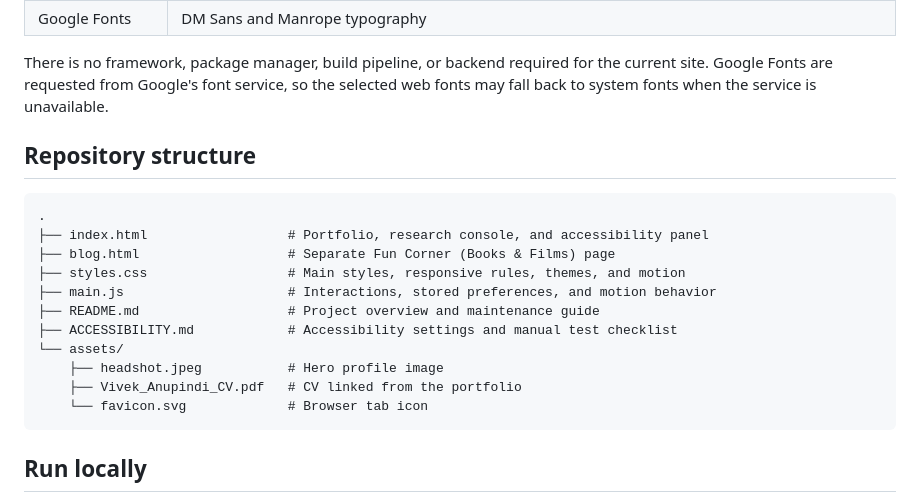
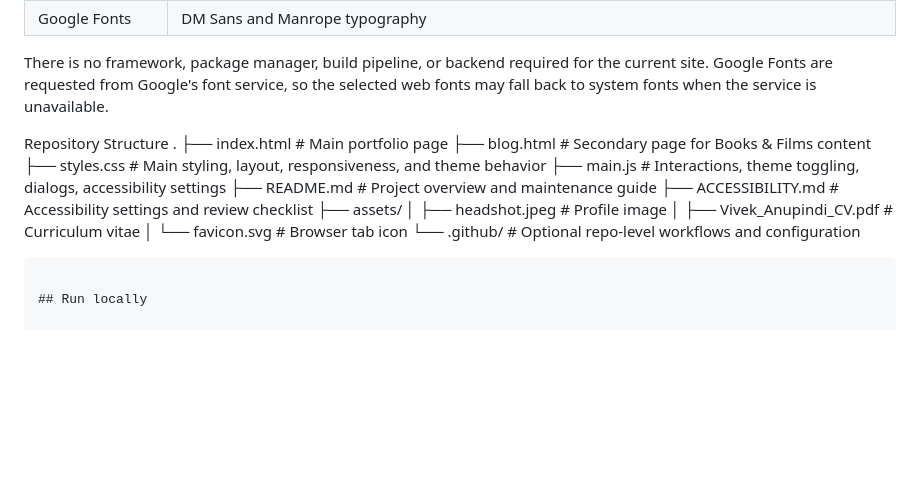
Before and after one commit to vivekanupindi/vivekanupindi.github.io, a Markdown page: README.md, the part around the change. Drawn GitHub-style; blank space fills up the shorter version.

Commit message:
Revise repository structure in README.md
Updated repository structure section with clearer descriptions and added .github directory.

````diff
--- a/README.md
+++ b/README.md
@@ -94,20 +94,19 @@ Some entries describe ongoing or exploratory work rather than validated clinical
 
 There is no framework, package manager, build pipeline, or backend required for the current site. Google Fonts are requested from Google's font service, so the selected web fonts may fall back to system fonts when the service is unavailable.
 
-## Repository structure
-
-```text
+Repository Structure
 .
-├── index.html                  # Portfolio, research console, and accessibility panel
-├── blog.html                   # Separate Fun Corner (Books & Films) page
-├── styles.css                  # Main styles, responsive rules, themes, and motion
-├── main.js                     # Interactions, stored preferences, and motion behavior
-├── README.md                   # Project overview and maintenance guide
-├── ACCESSIBILITY.md            # Accessibility settings and manual test checklist
-└── assets/
-    ├── headshot.jpeg           # Hero profile image
-    ├── Vivek_Anupindi_CV.pdf   # CV linked from the portfolio
-    └── favicon.svg             # Browser tab icon
+├── index.html                  # Main portfolio page
+├── blog.html                   # Secondary page for Books & Films content
+├── styles.css                  # Main styling, layout, responsiveness, and theme behavior
+├── main.js                    # Interactions, theme toggling, dialogs, accessibility settings
+├── README.md                  # Project overview and maintenance guide
+├── ACCESSIBILITY.md           # Accessibility settings and review checklist
+├── assets/
+│   ├── headshot.jpeg          # Profile image
+│   ├── Vivek_Anupindi_CV.pdf  # Curriculum vitae
+│   └── favicon.svg            # Browser tab icon
+└── .github/                   # Optional repo-level workflows and configuration
 ```
 
 ## Run locally
````
